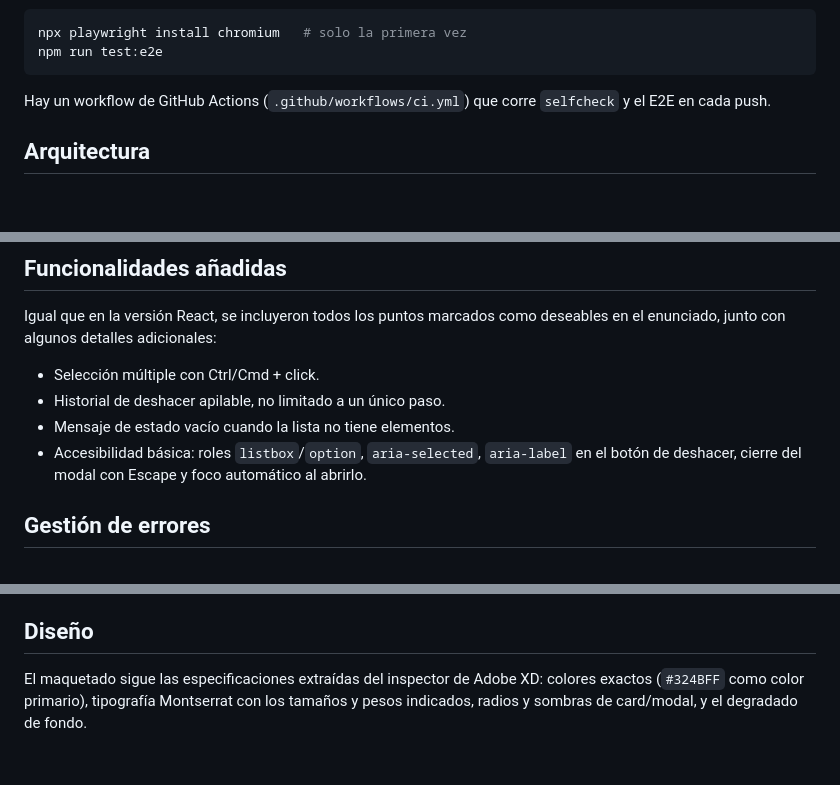
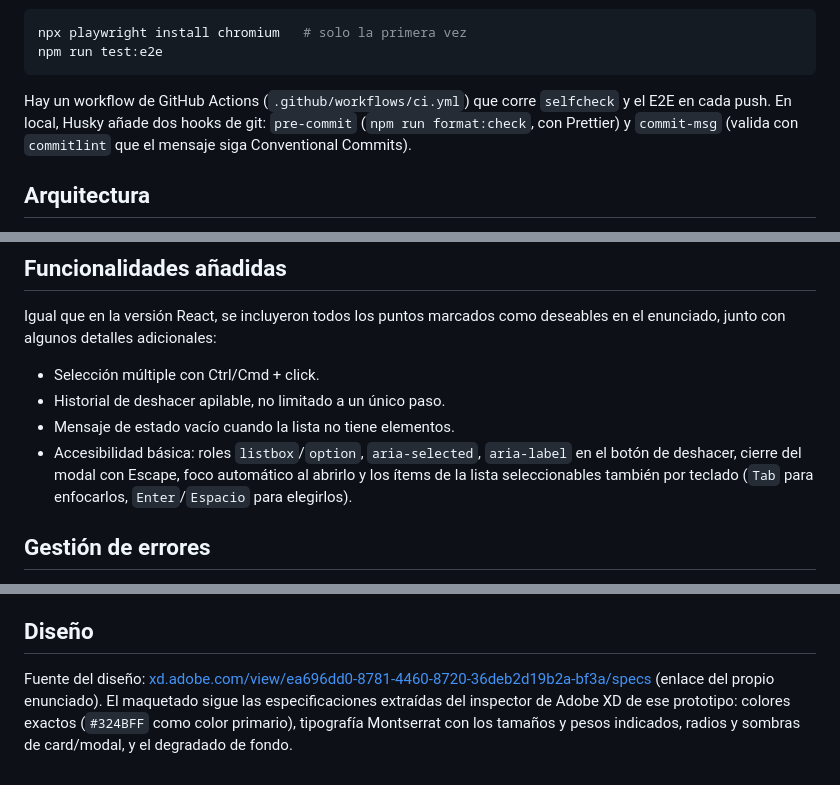
Before and after one commit to JoseFerSerradilla/prueba-tecnica-jose-luis-vanilla, a Markdown page: README.md, 3 parts joined by grey strips. Drawn GitHub-style; blank space fills up the shorter version.

Commit message:
docs: link Adobe XD design source, document a11y and new tooling

````diff
--- a/README.md
+++ b/README.md
@@ -37,7 +37,9 @@ npm run test:e2e
 ```
 
 Hay un workflow de GitHub Actions (`.github/workflows/ci.yml`) que corre
-`selfcheck` y el E2E en cada push.
+`selfcheck` y el E2E en cada push. En local, Husky añade dos hooks de
+git: `pre-commit` (`npm run format:check`, con Prettier) y `commit-msg`
+(valida con `commitlint` que el mensaje siga Conventional Commits).
 
 ## Arquitectura
 
@@ -80,8 +82,9 @@ como deseables en el enunciado, junto con algunos detalles adicionales:
 - Historial de deshacer apilable, no limitado a un único paso.
 - Mensaje de estado vacío cuando la lista no tiene elementos.
 - Accesibilidad básica: roles `listbox`/`option`, `aria-selected`,
-  `aria-label` en el botón de deshacer, cierre del modal con Escape y
-  foco automático al abrirlo.
+  `aria-label` en el botón de deshacer, cierre del modal con Escape, foco
+  automático al abrirlo y los ítems de la lista seleccionables también
+  por teclado (`Tab` para enfocarlos, `Enter`/`Espacio` para elegirlos).
 
 ## Gestión de errores
 
@@ -121,7 +124,10 @@ más que suficientes, y evita una dependencia que aquí no se justifica.
 
 ## Diseño
 
-El maquetado sigue las especificaciones extraídas del inspector de Adobe
-XD: colores exactos (`#324BFF` como color primario), tipografía
-Montserrat con los tamaños y pesos indicados, radios y sombras de
-card/modal, y el degradado de fondo.
+Fuente del diseño:
+[xd.adobe.com/view/ea696dd0-8781-4460-8720-36deb2d19b2a-bf3a/specs](https://xd.adobe.com/view/ea696dd0-8781-4460-8720-36deb2d19b2a-bf3a/specs/)
+(enlace del propio enunciado). El maquetado sigue las especificaciones
+extraídas del inspector de Adobe XD de ese prototipo: colores exactos
+(`#324BFF` como color primario), tipografía Montserrat con los tamaños y
+pesos indicados, radios y sombras de card/modal, y el degradado de
+fondo.
````
